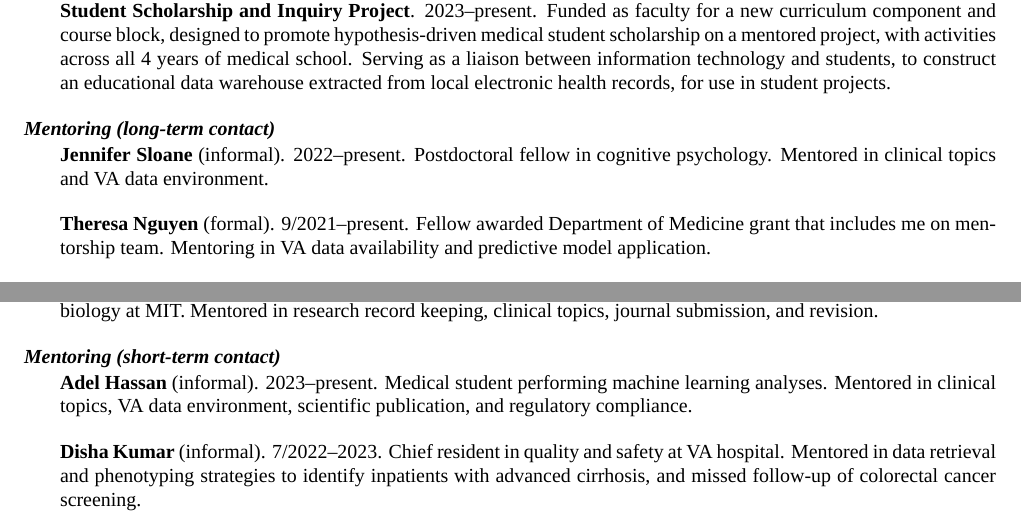
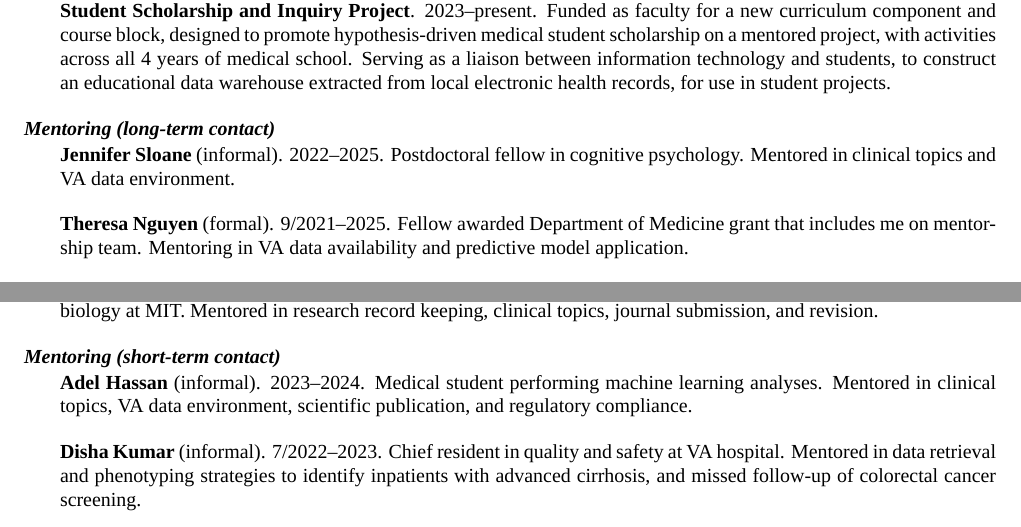
Before and after one commit to zimolzak/cv, a LaTeX CV (zimolzak-cv-pre.tex): two parts of page 4 of 13, joined at a grey line, cut so that both start at the same text. Compiled offline with XeLaTeX; a missing font is replaced by an installed copy or a similar font.

Commit message:
fix line breaks, mentor dates

```diff
--- a/zimolzak-cv-pre.tex
+++ b/zimolzak-cv-pre.tex
@@ -270,11 +270,11 @@ local electronic health records, for use in student projects.
 \subsection*{Mentoring (long-term contact)}
 % Reverse chronological. "Name (formality). Date. Description."
 
-\textbf{Jennifer Sloane} (informal). 2022\ndash{}present. Postdoctoral
+\textbf{Jennifer Sloane} (informal). 2022\ndash{}2025. Postdoctoral
 fellow in cognitive psychology. Mentored in clinical topics and VA
 data environment.
 
-\textbf{Theresa Nguyen} (formal). 9/2021\ndash{}present.
+\textbf{Theresa Nguyen} (formal). 9/2021\ndash{}2025.
 Fellow awarded Department of Medicine grant that includes me on
 mentorship team. Mentoring in VA data availability and predictive
 model application.
@@ -313,7 +313,7 @@ submission, and revision.
 
 % fixme - eventually Jeanette Girard. Senior endo fellow. 2023+
 
-\textbf{Adel Hassan} (informal). 2023\ndash{}present. Medical student
+\textbf{Adel Hassan} (informal). 2023\ndash{}2024. Medical student
 performing machine learning analyses. Mentored in clinical topics, VA
 data environment, scientific publication, and regulatory compliance.
 
```
Also changed, not shown: README.md, zimolzak-cv-pre.tex (2 more changed lines).
